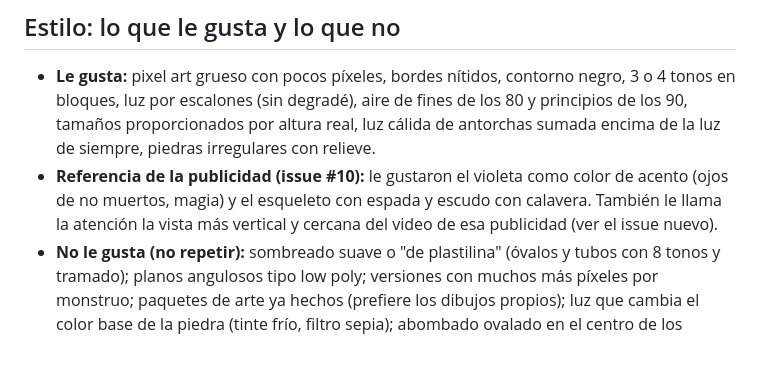
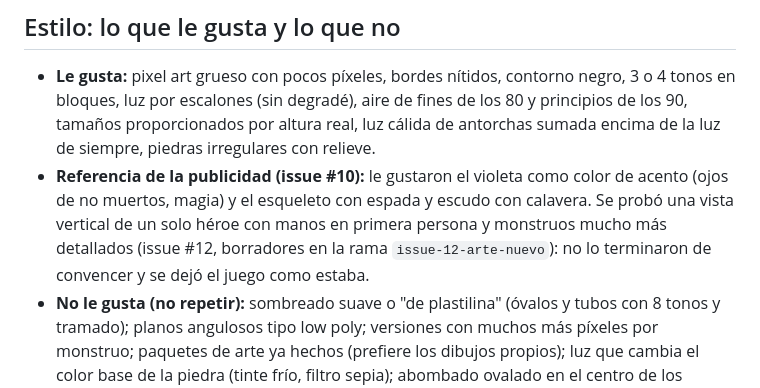
Before and after one commit to Shengpa/Cripta-D20, a Markdown page: CLAUDE.md, the part around the change. Rendered like a GitHub page; blank space fills up the shorter version.

Commit message:
Guía: resultado de la prueba del issue #12 (#13)
Claude-Session: https://claude.ai/code/session_018px8ksGJJmriqTdJvLknP2

Co-authored-by: Claude <noreply@anthropic.com>

```diff
--- a/CLAUDE.md
+++ b/CLAUDE.md
@@ -30,7 +30,7 @@ El script tiene el juego base y, al final, secciones que **reemplazan funciones
 
 ## Estilo: lo que le gusta y lo que no
 - **Le gusta:** pixel art grueso con pocos píxeles, bordes nítidos, contorno negro, 3 o 4 tonos en bloques, luz por escalones (sin degradé), aire de fines de los 80 y principios de los 90, tamaños proporcionados por altura real, luz cálida de antorchas sumada encima de la luz de siempre, piedras irregulares con relieve.
-- **Referencia de la publicidad (issue #10):** le gustaron el violeta como color de acento (ojos de no muertos, magia) y el esqueleto con espada y escudo con calavera. También le llama la atención la vista más vertical y cercana del video de esa publicidad (ver el issue nuevo).
+- **Referencia de la publicidad (issue #10):** le gustaron el violeta como color de acento (ojos de no muertos, magia) y el esqueleto con espada y escudo con calavera. Se probó una vista vertical de un solo héroe con manos en primera persona y monstruos mucho más detallados (issue #12, borradores en la rama `issue-12-arte-nuevo`): no lo terminaron de convencer y se dejó el juego como estaba.
 - **No le gusta (no repetir):** sombreado suave o "de plastilina" (óvalos y tubos con 8 tonos y tramado); planos angulosos tipo low poly; versiones con muchos más píxeles por monstruo; paquetes de arte ya hechos (prefiere los dibujos propios); luz que cambia el color base de la piedra (tinte frío, filtro sepia); abombado ovalado en el centro de los bloques.
 
 ## Juego base (resumen)
```
